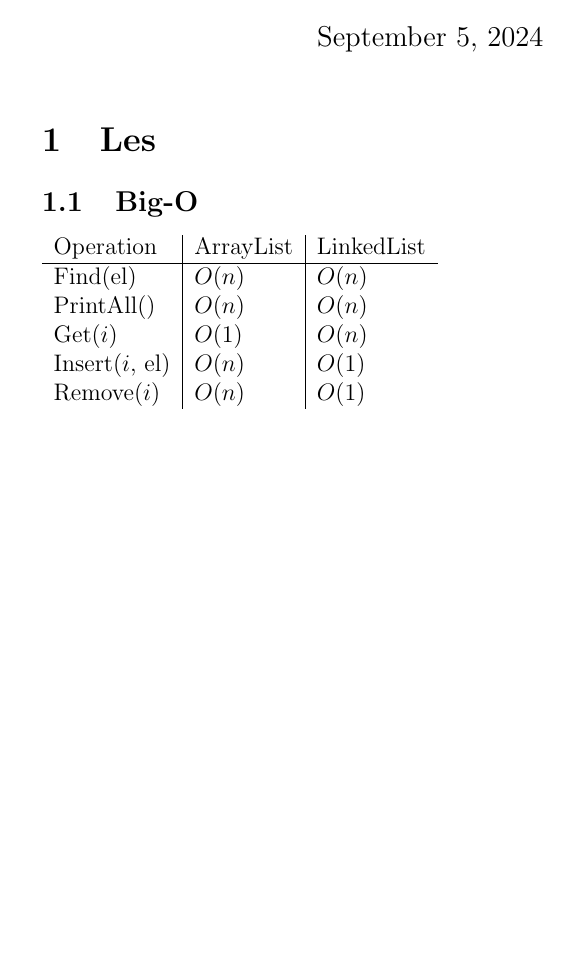
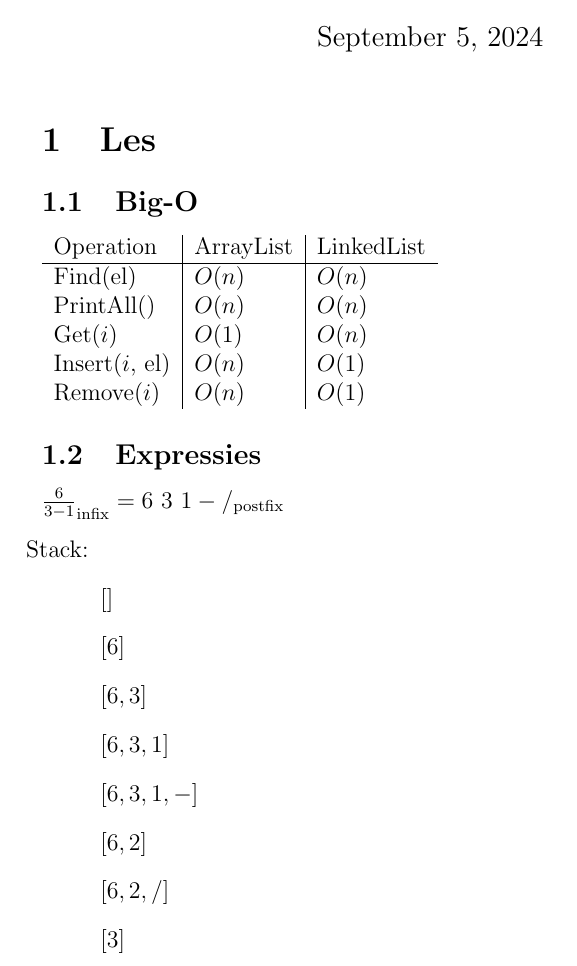
Before and after one commit to maartenvk/school-da-v24, a LaTeX document (school-ad-v24/les2/theory.tex): part of the page before the commit and part of page 1 of 2 after it, cut so that both start at the same text, the shorter picture padded with empty space. Compiled offline with pdfLaTeX.

Commit message:
add expressions

```diff
--- a/school-ad-v24/les2/theory.tex
+++ b/school-ad-v24/les2/theory.tex
@@ -15,8 +15,21 @@ PrintAll()      & $O(n)$ & $O(n)$ \\
 Get($i$)        & $O(1)$ & $O(n)$ \\
 Insert($i$, el) & $O(n)$ & $O(1)$ \\
 Remove($i$)     & $O(n)$ & $O(1)$ \\
+\end{tabular}
 
-\end{tabular}
+\subsection{Expressies}
+$\frac{6}{3-1}_\text{infix} = 6\ 3\ 1 - /_\text{postfix}$
+\begin{itemize}
+\item[Stack:]
+\item[] $[]$
+\item[] $[6]$
+\item[] $[6,3]$
+\item[] $[6,3,1]$
+\item[] $[6,3,1,-]$
+\item[] $[6,2]$
+\item[] $[6,2,/]$
+\item[] $[3]$
+\end{itemize}
 
 \section{Opgave 1}
 abc
```
Also changed, not shown: school-ad-v24/les2/theory.pdf.
